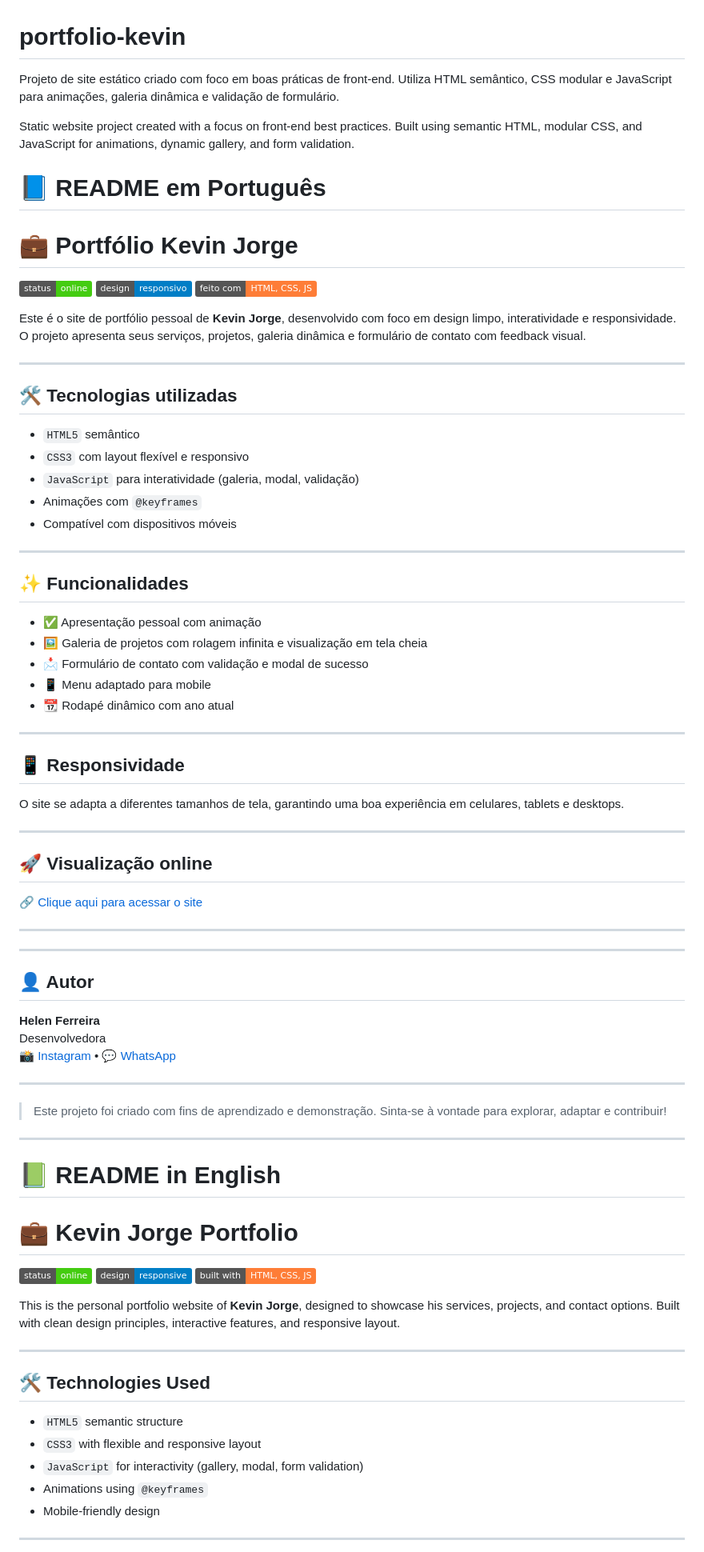
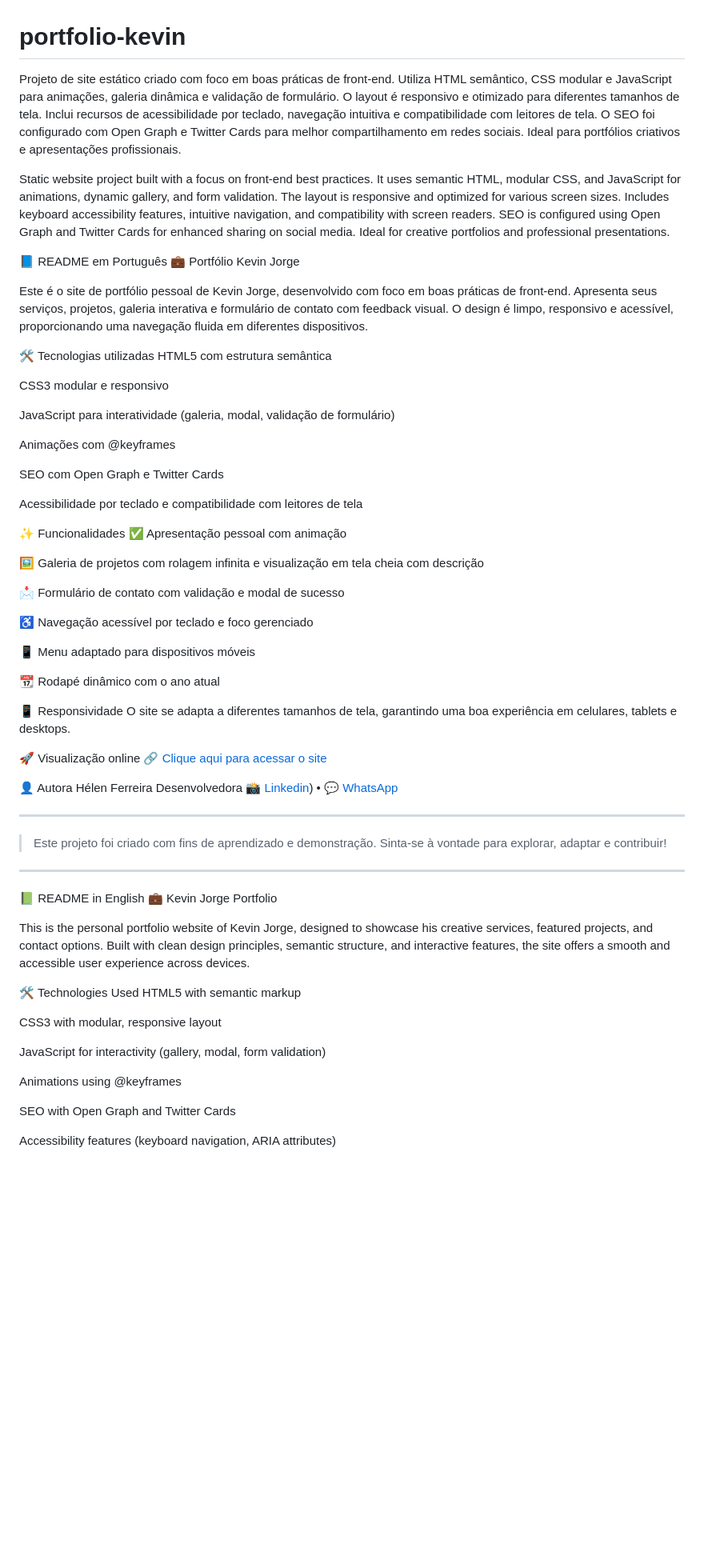
Before and after one commit to helensjferreira-dev/portfolio-kevin, a Markdown page: README.md, the part around the change printed below. Shown: that part at 80% size. Rendered like a GitHub page; badges without logos; blank space fills up the shorter version.

```diff
--- a/README.md
+++ b/README.md
@@ -1,60 +1,48 @@
 # portfolio-kevin
-Projeto de site estático criado com foco em boas práticas de front-end. Utiliza HTML semântico, CSS modular e JavaScript para animações, galeria dinâmica e validação de formulário.
+Projeto de site estático criado com foco em boas práticas de front-end. Utiliza HTML semântico, CSS modular e JavaScript para animações, galeria dinâmica e validação de formulário. O layout é responsivo e otimizado para diferentes tamanhos de tela. Inclui recursos de acessibilidade por teclado, navegação intuitiva e compatibilidade com leitores de tela. O SEO foi configurado com Open Graph e Twitter Cards para melhor compartilhamento em redes sociais. Ideal para portfólios criativos e apresentações profissionais.
 
-Static website project created with a focus on front-end best practices. Built using semantic HTML, modular CSS, and JavaScript for animations, dynamic gallery, and form validation.
+Static website project built with a focus on front-end best practices. It uses semantic HTML, modular CSS, and JavaScript for animations, dynamic gallery, and form validation. The layout is responsive and optimized for various screen sizes. Includes keyboard accessibility features, intuitive navigation, and compatibility with screen readers. SEO is configured using Open Graph and Twitter Cards for enhanced sharing on social media. Ideal for creative portfolios and professional presentations.
 
-# 📘 README em Português
+📘 README em Português
+💼 Portfólio Kevin Jorge
 
-# 💼 Portfólio Kevin Jorge
+Este é o site de portfólio pessoal de Kevin Jorge, desenvolvido com foco em boas práticas de front-end. Apresenta seus serviços, projetos, galeria interativa e formulário de contato com feedback visual. O design é limpo, responsivo e acessível, proporcionando uma navegação fluida em diferentes dispositivos.
 
-![Status](https://img.shields.io/badge/status-online-brightgreen)
-![Responsivo](https://img.shields.io/badge/design-responsivo-blue)
-![Feito com HTML/CSS/JS](https://img.shields.io/badge/feito%20com-HTML%2C%20CSS%2C%20JS-orange)
+🛠️ Tecnologias utilizadas
+HTML5 com estrutura semântica
 
-Este é o site de portfólio pessoal de **Kevin Jorge**, desenvolvido com foco em design limpo, interatividade e responsividade. O projeto apresenta seus serviços, projetos, galeria dinâmica e formulário de contato com feedback visual.
+CSS3 modular e responsivo
 
----
+JavaScript para interatividade (galeria, modal, validação de formulário)
 
-## 🛠️ Tecnologias utilizadas
+Animações com @keyframes
 
-- `HTML5` semântico
-- `CSS3` com layout flexível e responsivo
-- `JavaScript` para interatividade (galeria, modal, validação)
-- Animações com `@keyframes`
-- Compatível com dispositivos móveis
+SEO com Open Graph e Twitter Cards
 
----
+Acessibilidade por teclado e compatibilidade com leitores de tela
 
-## ✨ Funcionalidades
+✨ Funcionalidades
+✅ Apresentação pessoal com animação
 
-- ✅ Apresentação pessoal com animação
-- 🖼️ Galeria de projetos com rolagem infinita e visualização em tela cheia
-- 📩 Formulário de contato com validação e modal de sucesso
-- 📱 Menu adaptado para mobile
-- 📆 Rodapé dinâmico com ano atual
+🖼️ Galeria de projetos com rolagem infinita e visualização em tela cheia com descrição
 
----
+📩 Formulário de contato com validação e modal de sucesso
 
-## 📱 Responsividade
+♿ Navegação acessível por teclado e foco gerenciado
 
+📱 Menu adaptado para dispositivos móveis
+
+📆 Rodapé dinâmico com o ano atual
+
+📱 Responsividade
 O site se adapta a diferentes tamanhos de tela, garantindo uma boa experiência em celulares, tablets e desktops.
 
----
-
-## 🚀 Visualização online
-
+🚀 Visualização online
 🔗 [Clique aqui para acessar o site](https://helensjferreira-dev.github.io/portfolio-kevin/)
 
----
-
-
----
-
-## 👤 Autor
-
-**Helen Ferreira**
-Desenvolvedora
-📸 [Instagram](https://instagram.com/peritahelen) • 💬 [WhatsApp](https://wa.me/5548988183720)
+👤 Autora
+Hélen Ferreira Desenvolvedora
+📸 [Linkedin](https://www.linkedin.com/in/helensjferreira-dev/)) • 💬 [WhatsApp](https://wa.me/5548988183720)
 
 ---
 
@@ -64,25 +52,21 @@ Desenvolvedora
 
 ---
 
-# 📗 README in English
+📗 README in English
+💼 Kevin Jorge Portfolio
 
-# 💼 Kevin Jorge Portfolio
+This is the personal portfolio website of Kevin Jorge, designed to showcase his creative services, featured projects, and contact options. Built with clean design principles, semantic structure, and interactive features, the site offers a smooth and accessible user experience across devices.
 
-![Status](https://img.shields.io/badge/status-online-brightgreen)
-![Responsive](https://img.shields.io/badge/design-responsive-blue)
-![Built with HTML/CSS/JS](https://img.shields.io/badge/built%20with-HTML%2C%20CSS%2C%20JS-orange)
+🛠️ Technologies Used
+HTML5 with semantic markup
 
-This is the personal portfolio website of **Kevin Jorge**, designed to showcase his services, projects, and contact options. Built with clean design principles, interactive features, and responsive layout.
+CSS3 with modular, responsive layout
 
----
+JavaScript for interactivity (gallery, modal, form validation)
 
-## 🛠️ Technologies Used
+Animations using @keyframes
 
-- `HTML5` semantic structure
-- `CSS3` with flexible and responsive layout
-- `JavaScript` for interactivity (gallery, modal, form validation)
-- Animations using `@keyframes`
-- Mobile-friendly design
+SEO with Open Graph and Twitter Cards
 
----
+Accessibility features (keyboard navigation, ARIA attributes)
 
```
Also changed, not shown: other parts of README.md (+14 -18 lines).
